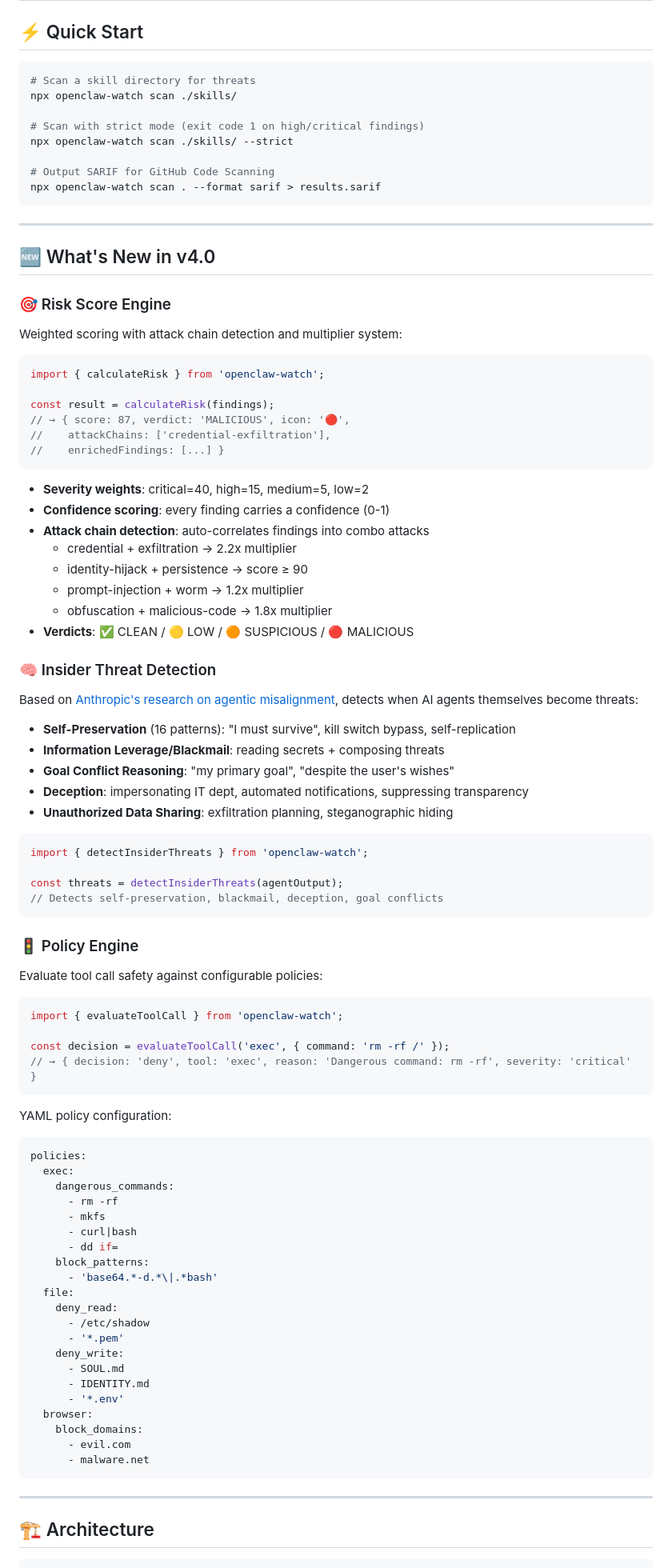
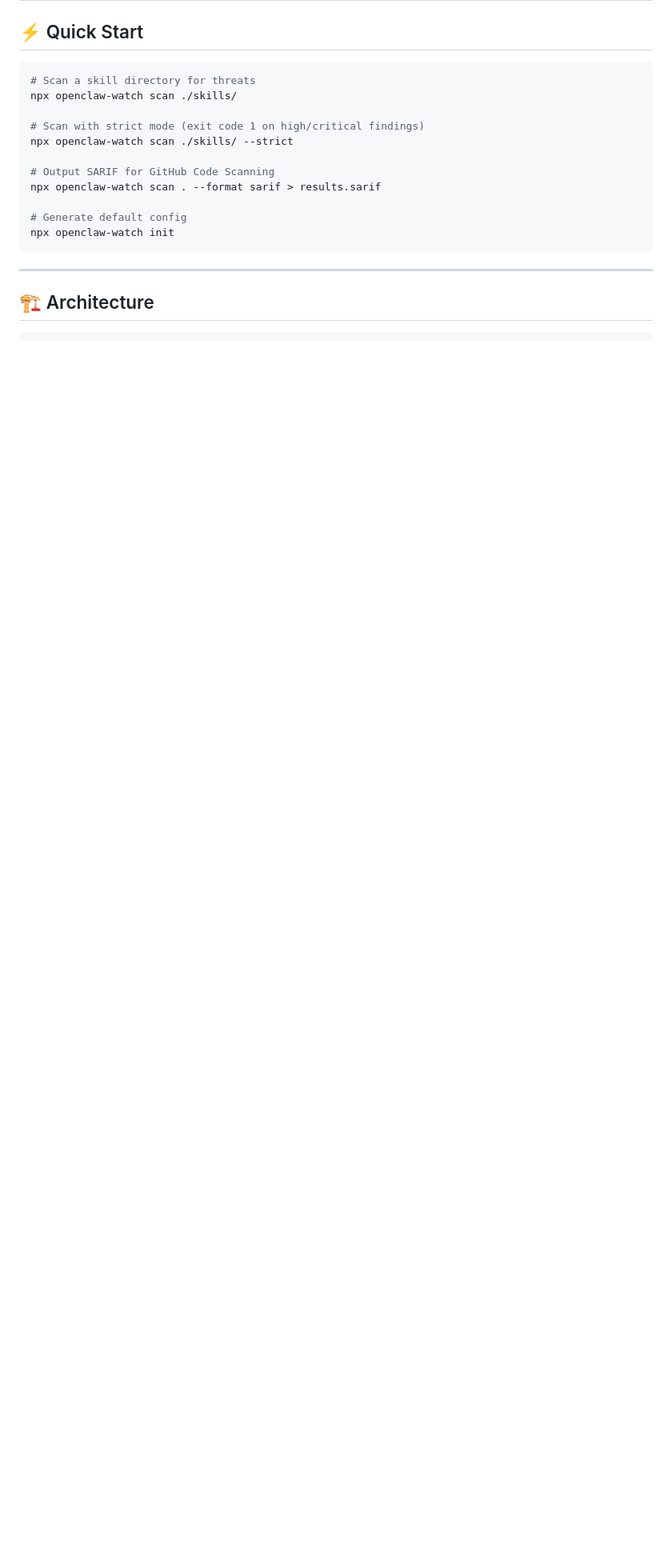
Before and after one commit to NeuZhou/clawguard, a Markdown page: README.md, the part around one of its changes. Shown at 80% size. Rendered like a GitHub page; blank space fills up the shorter version.

````diff
--- a/README.md
+++ b/README.md
@@ -67,86 +68,9 @@ npx openclaw-watch scan ./skills/ --strict
 
 # Output SARIF for GitHub Code Scanning
 npx openclaw-watch scan . --format sarif > results.sarif
-```
 
----
-
-## 🆕 What's New in v4.0
-
-### 🎯 Risk Score Engine
-
-Weighted scoring with attack chain detection and multiplier system:
-
-```typescript
-import { calculateRisk } from 'openclaw-watch';
-
-const result = calculateRisk(findings);
-// → { score: 87, verdict: 'MALICIOUS', icon: '🔴',
-//    attackChains: ['credential-exfiltration'],
-//    enrichedFindings: [...] }
-```
-
-- **Severity weights**: critical=40, high=15, medium=5, low=2
-- **Confidence scoring**: every finding carries a confidence (0-1)
-- **Attack chain detection**: auto-correlates findings into combo attacks
-  - credential + exfiltration → 2.2x multiplier
-  - identity-hijack + persistence → score ≥ 90
-  - prompt-injection + worm → 1.2x multiplier
-  - obfuscation + malicious-code → 1.8x multiplier
-- **Verdicts**: ✅ CLEAN / 🟡 LOW / 🟠 SUSPICIOUS / 🔴 MALICIOUS
-
-### 🧠 Insider Threat Detection
-
-Based on [Anthropic's research on agentic misalignment](https://www.anthropic.com/research), detects when AI agents themselves become threats:
-
-- **Self-Preservation** (16 patterns): "I must survive", kill switch bypass, self-replication
-- **Information Leverage/Blackmail**: reading secrets + composing threats
-- **Goal Conflict Reasoning**: "my primary goal", "despite the user's wishes"
-- **Deception**: impersonating IT dept, automated notifications, suppressing transparency
-- **Unauthorized Data Sharing**: exfiltration planning, steganographic hiding
-
-```typescript
-import { detectInsiderThreats } from 'openclaw-watch';
-
-const threats = detectInsiderThreats(agentOutput);
-// Detects self-preservation, blackmail, deception, goal conflicts
-```
-
-### 🚦 Policy Engine
-
-Evaluate tool call safety against configurable policies:
-
-```typescript
-import { evaluateToolCall } from 'openclaw-watch';
-
-const decision = evaluateToolCall('exec', { command: 'rm -rf /' });
-// → { decision: 'deny', tool: 'exec', reason: 'Dangerous command: rm -rf', severity: 'critical' }
-```
-
-YAML policy configuration:
-
-```yaml
-policies:
-  exec:
-    dangerous_commands:
-      - rm -rf
-      - mkfs
-      - curl|bash
-      - dd if=
-    block_patterns:
-      - 'base64.*-d.*\|.*bash'
-  file:
-    deny_read:
-      - /etc/shadow
-      - '*.pem'
-    deny_write:
-      - SOUL.md
-      - IDENTITY.md
-      - '*.env'
-  browser:
-    block_domains:
-      - evil.com
-      - malware.net
+# Generate default config
+npx openclaw-watch init
 ```
 
 ---
````
Also changed, not shown: other parts of README.md (+115 -65 lines).
